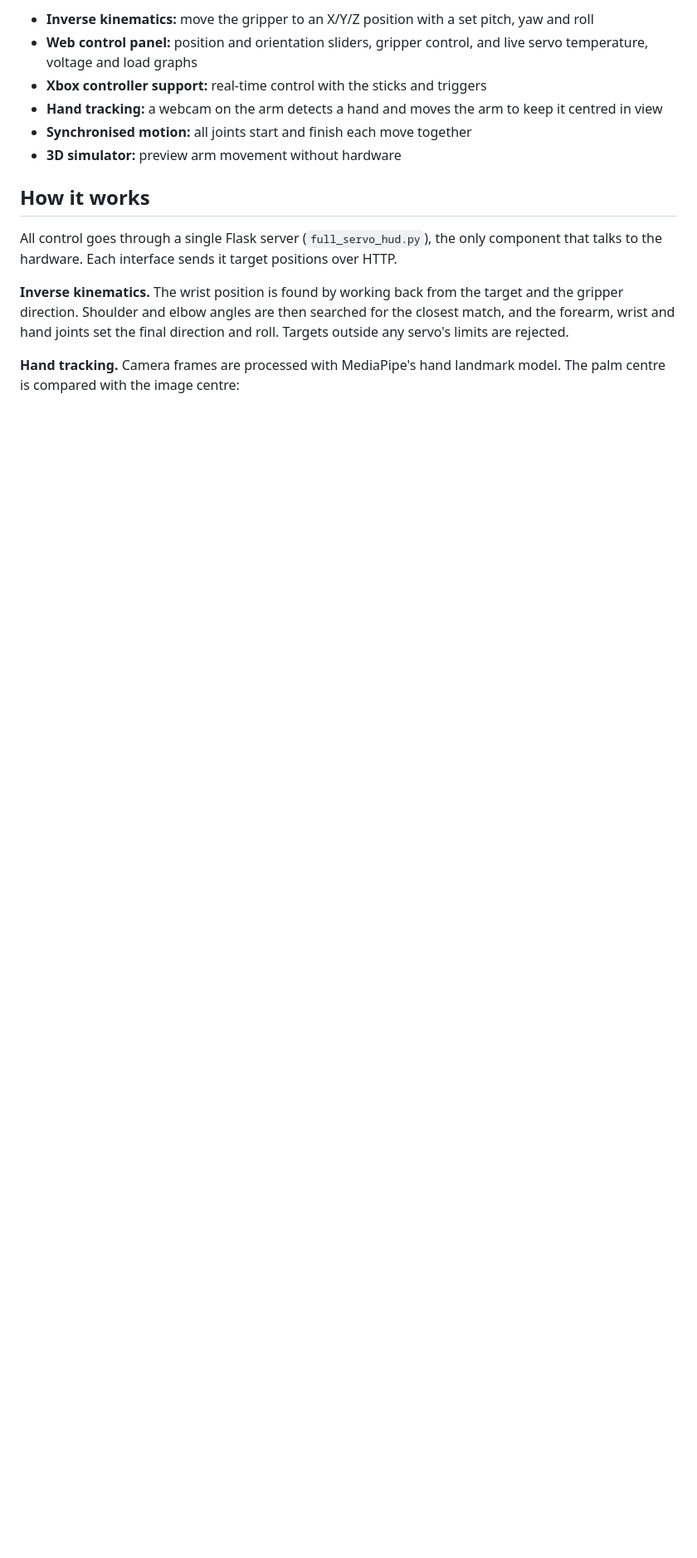
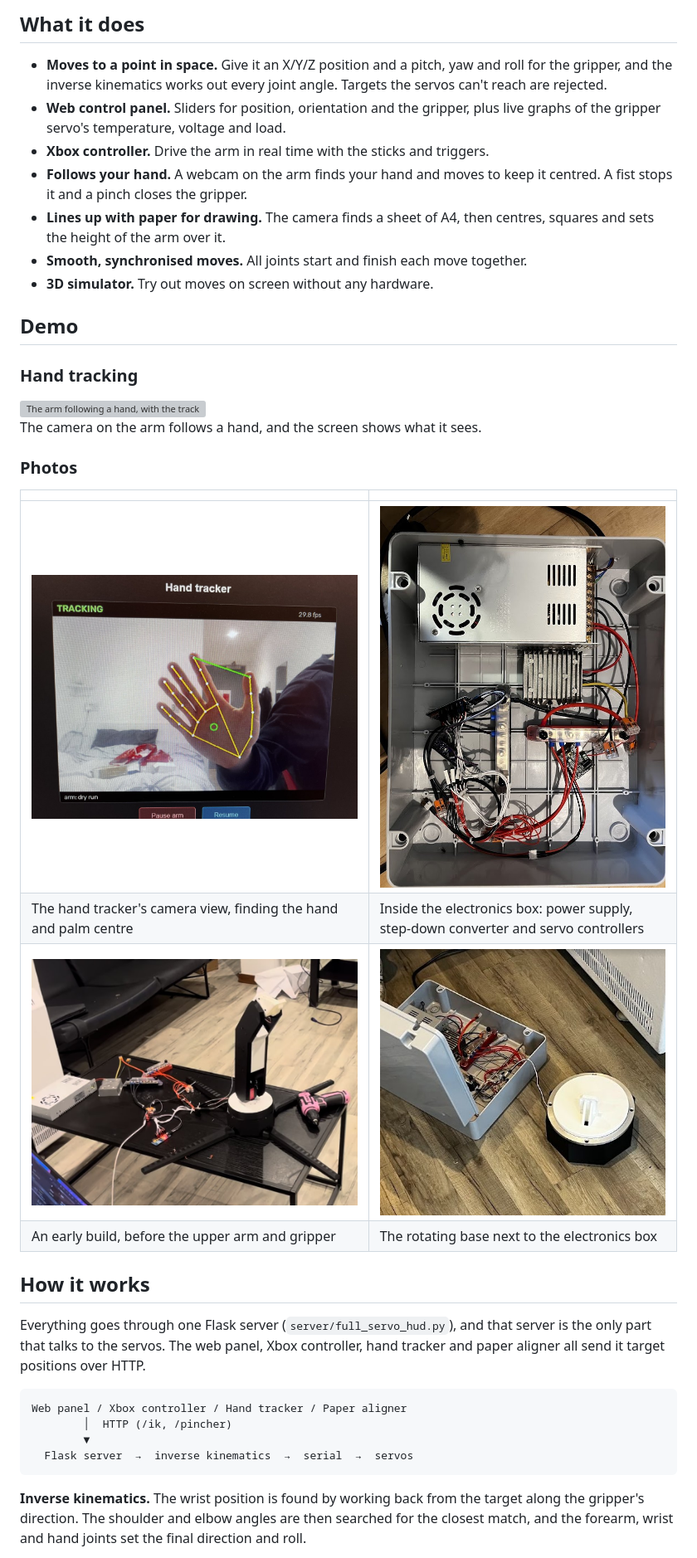
Before and after one commit to Fblackler/robotic-arm, a Markdown page: README.md, the part around one of its changes. Shown at 83% size. Drawn GitHub-style; pictures changed too: docs/media/base-and-electronics.jpg (added), docs/media/early-build.jpg (added), docs/media/hand-tracker.jpg (added); blank space fills up the shorter version; grey boxes are pictures that could not be loaded.

Commit message:
new readme with demo gifs and photos

````diff
--- a/README.md
+++ b/README.md
@@ -8,16 +8,41 @@ A 3D printed 6-axis robotic arm with inverse kinematics, a web control panel, Xb
 
-- **Inverse kinematics:** move the gripper to an X/Y/Z position with a set pitch, yaw and roll
-- **Web control panel:** position and orientation sliders, gripper control, and live servo temperature, voltage and load graphs
-- **Xbox controller support:** real-time control with the sticks and triggers
-- **Hand tracking:** a webcam on the arm detects a hand and moves the arm to keep it centred in view
-- **Synchronised motion:** all joints start and finish each move together
-- **3D simulator:** preview arm movement without hardware
+## What it does
+
+- **Moves to a point in space.** Give it an X/Y/Z position and a pitch, yaw and roll for the gripper, and the inverse kinematics works out every joint angle. Targets the servos can't reach are rejected.
+- **Web control panel.** Sliders for position, orientation and the gripper, plus live graphs of the gripper servo's temperature, voltage and load.
+- **Xbox controller.** Drive the arm in real time with the sticks and triggers.
+- **Follows your hand.** A webcam on the arm finds your hand and moves to keep it centred. A fist stops it and a pinch closes the gripper.
+- **Lines up with paper for drawing.** The camera finds a sheet of A4, then centres, squares and sets the height of the arm over it.
+- **Smooth, synchronised moves.** All joints start and finish each move together.
+- **3D simulator.** Try out moves on screen without any hardware.
+
+## Demo
+
+### Hand tracking
+
+<img src="docs/media/hand-tracking.gif" alt="The arm following a hand, with the tracker's camera view" height="480">
+
+The camera on the arm follows a hand, and the screen shows what it sees.
+
+### Photos
+
+| | |
+|---|---|
+| ![Hand tracker camera view](docs/media/hand-tracker.jpg) | ![Electronics box wiring](docs/media/wiring.jpg) |
+| The hand tracker's camera view, finding the hand and palm centre | Inside the electronics box: power supply, step-down converter and servo controllers |
+| ![Early build of the arm](docs/media/early-build.jpg) | ![Base and electronics box](docs/media/base-and-electronics.jpg) |
+| An early build, before the upper arm and gripper | The rotating base next to the electronics box |
 
 ## How it works
 
-All control goes through a single Flask server (`full_servo_hud.py`), the only component that talks to the hardware. Each interface sends it target positions over HTTP.
+Everything goes through one Flask server (`server/full_servo_hud.py`), and that server is the only part that talks to the servos. The web panel, Xbox controller, hand tracker and paper aligner all send it target positions over HTTP.
 
-**Inverse kinematics.** The wrist position is found by working back from the target and the gripper direction. Shoulder and elbow angles are then searched for the closest match, and the forearm, wrist and hand joints set the final direction and roll. Targets outside any servo's limits are rejected.
+```
+Web panel / Xbox controller / Hand tracker / Paper aligner
+        │  HTTP (/ik, /pincher)
+        ▼
+  Flask server  →  inverse kinematics  →  serial  →  servos
+```
 
-**Hand tracking.** Camera frames are processed with MediaPipe's hand landmark model. The palm centre is compared with the image centre:
+**Inverse kinematics.** The wrist position is found by working back from the target along the gripper's direction. The shoulder and elbow angles are then searched for the closest match, and the forearm, wrist and hand joints set the final direction and roll.
 
````
Also changed, not shown: other parts of README.md (+129 -25 lines), 2 other files.
